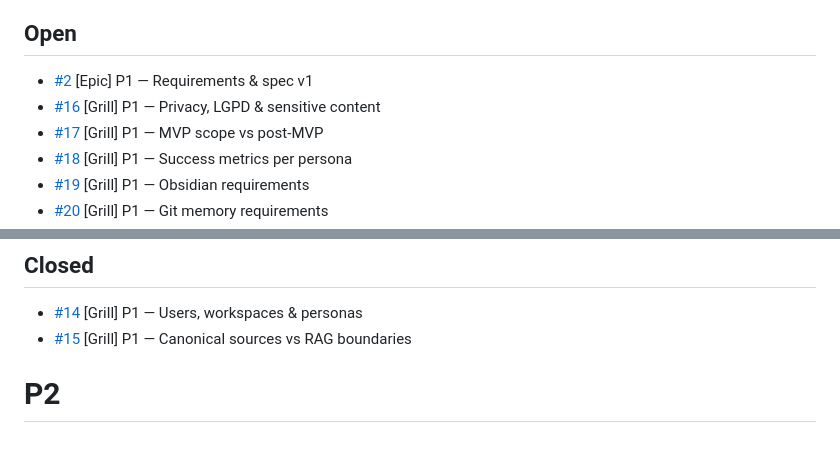
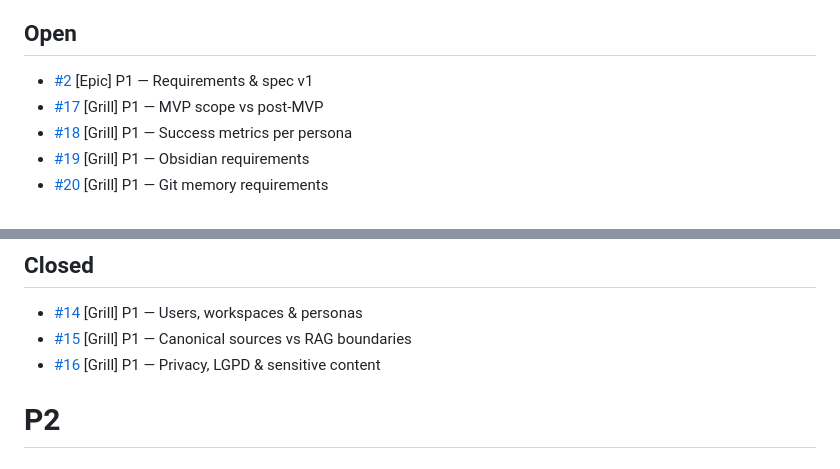
Before and after one commit to rbonon/alba-assistant, a Markdown page: ROADMAP.md, 2 parts joined by grey strips. GitHub-like rendering.

```diff
--- a/ROADMAP.md
+++ b/ROADMAP.md
@@ -21,7 +21,6 @@
 ## Open
 
 - [#2](https://github.com/rbonon/alba-assistant/issues/2) [Epic] P1 — Requirements & spec v1
-- [#16](https://github.com/rbonon/alba-assistant/issues/16) [Grill] P1 — Privacy, LGPD & sensitive content
 - [#17](https://github.com/rbonon/alba-assistant/issues/17) [Grill] P1 — MVP scope vs post-MVP
 - [#18](https://github.com/rbonon/alba-assistant/issues/18) [Grill] P1 — Success metrics per persona
 - [#19](https://github.com/rbonon/alba-assistant/issues/19) [Grill] P1 — Obsidian requirements
@@ -41,6 +40,7 @@
 
 - [#14](https://github.com/rbonon/alba-assistant/issues/14) [Grill] P1 — Users, workspaces & personas
 - [#15](https://github.com/rbonon/alba-assistant/issues/15) [Grill] P1 — Canonical sources vs RAG boundaries
+- [#16](https://github.com/rbonon/alba-assistant/issues/16) [Grill] P1 — Privacy, LGPD & sensitive content
 
 # P2
 
```
Also changed, not shown: docs/planning/board-hierarchy.md (+1 -1 lines).
